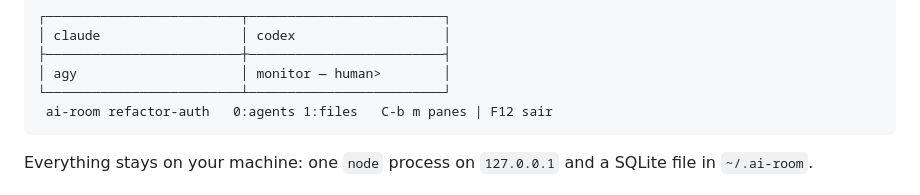
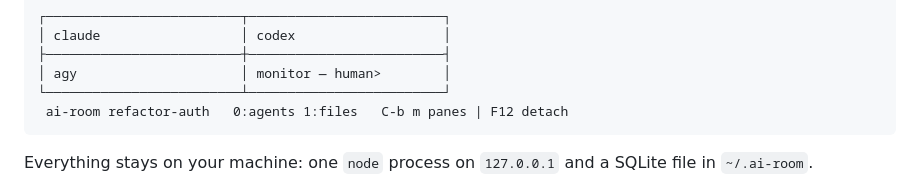
Before and after one commit to flaviosilveira/ai-room, a Markdown page: README.md, the part around the change. GitHub-like rendering.

````diff
--- a/README.md
+++ b/README.md
@@ -18,7 +18,7 @@ for the room, and a files tab.
 ├─────────────────────────┼─────────────────────────┤
 │ agy                     │ monitor — human>        │
 └─────────────────────────┴─────────────────────────┘
- ai-room refactor-auth   0:agents 1:files   C-b m panes | F12 sair
+ ai-room refactor-auth   0:agents 1:files   C-b m panes | F12 detach
 ```
 
 Everything stays on your machine: one `node` process on `127.0.0.1` and a
````
Also changed, not shown: CHEATSHEET.md (+3 -3 lines), docs/concepts.md (+111 -104 lines).
